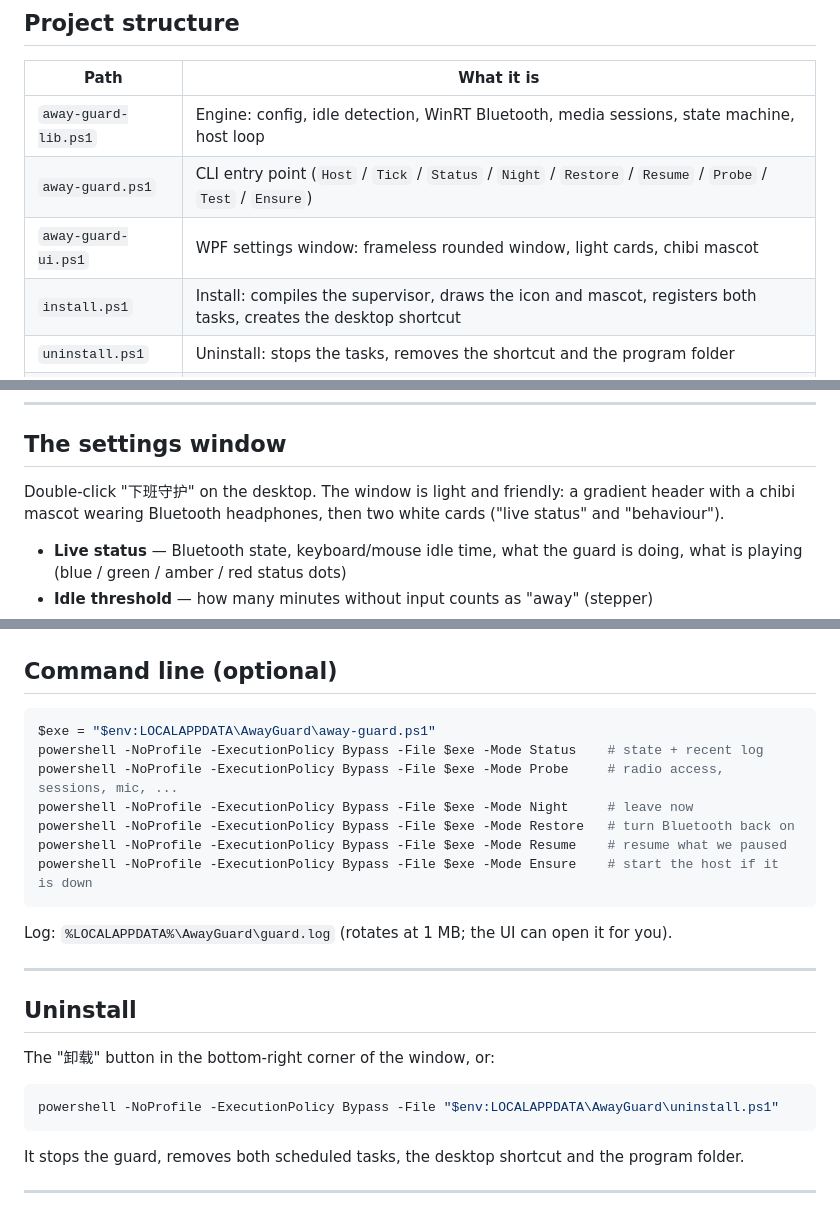
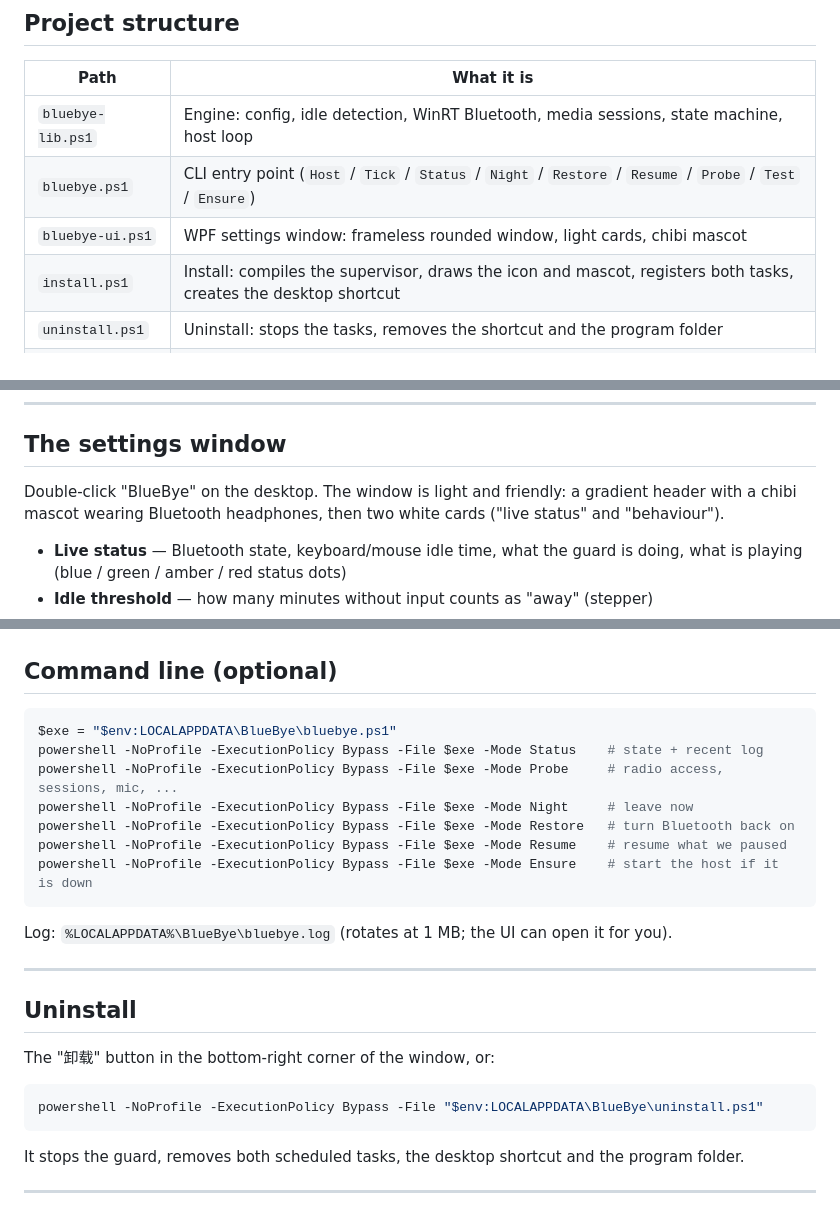
Before and after one commit to lingfeb/BlueBye, a Markdown page: README.en.md, 3 parts joined by grey strips. Drawn GitHub-style.

````diff
--- a/README.en.md
+++ b/README.en.md
@@ -24,9 +40,9 @@ No administrator rights are needed: the installer only writes to `%LOCALAPPDATA%
 
 | Path | What it is |
 | --- | --- |
-| `away-guard-lib.ps1` | Engine: config, idle detection, WinRT Bluetooth, media sessions, state machine, host loop |
-| `away-guard.ps1` | CLI entry point (`Host` / `Tick` / `Status` / `Night` / `Restore` / `Resume` / `Probe` / `Test` / `Ensure`) |
-| `away-guard-ui.ps1` | WPF settings window: frameless rounded window, light cards, chibi mascot |
+| `bluebye-lib.ps1` | Engine: config, idle detection, WinRT Bluetooth, media sessions, state machine, host loop |
+| `bluebye.ps1` | CLI entry point (`Host` / `Tick` / `Status` / `Night` / `Restore` / `Resume` / `Probe` / `Test` / `Ensure`) |
+| `bluebye-ui.ps1` | WPF settings window: frameless rounded window, light cards, chibi mascot |
 | `install.ps1` | Install: compiles the supervisor, draws the icon and mascot, registers both tasks, creates the desktop shortcut |
 | `uninstall.ps1` | Uninstall: stops the tasks, removes the shortcut and the program folder |
 | `make-mascot.ps1` | Draws the mascot with GDI+ (generated automatically at install time) |
@@ -70,7 +86,7 @@ Back at the desk: any input → Bluetooth is back within 10 seconds and the head
 
 ## The settings window
 
-Double-click "下班守护" on the desktop. The window is light and friendly: a gradient header with a chibi mascot wearing Bluetooth headphones, then two white cards ("live status" and "behaviour").
+Double-click "BlueBye" on the desktop. The window is light and friendly: a gradient header with a chibi mascot wearing Bluetooth headphones, then two white cards ("live status" and "behaviour").
 
 - **Live status** — Bluetooth state, keyboard/mouse idle time, what the guard is doing, what is playing (blue / green / amber / red status dots)
 - **Idle threshold** — how many minutes without input counts as "away" (stepper)
@@ -114,7 +130,7 @@ Save the file and it takes effect; no restart needed.
 ## Command line (optional)
 
 ```powershell
-$exe = "$env:LOCALAPPDATA\AwayGuard\away-guard.ps1"
+$exe = "$env:LOCALAPPDATA\BlueBye\bluebye.ps1"
 powershell -NoProfile -ExecutionPolicy Bypass -File $exe -Mode Status    # state + recent log
 powershell -NoProfile -ExecutionPolicy Bypass -File $exe -Mode Probe     # radio access, sessions, mic, ...
 powershell -NoProfile -ExecutionPolicy Bypass -File $exe -Mode Night     # leave now
@@ -123,7 +139,7 @@ powershell -NoProfile -ExecutionPolicy Bypass -File $exe -Mode Resume    # resum
 powershell -NoProfile -ExecutionPolicy Bypass -File $exe -Mode Ensure    # start the host if it is down
 ```
 
-Log: `%LOCALAPPDATA%\AwayGuard\guard.log` (rotates at 1 MB; the UI can open it for you).
+Log: `%LOCALAPPDATA%\BlueBye\bluebye.log` (rotates at 1 MB; the UI can open it for you).
 
 ---
 
@@ -132,7 +148,7 @@ Log: `%LOCALAPPDATA%\AwayGuard\guard.log` (rotates at 1 MB; the UI can open it f
 The "卸载" button in the bottom-right corner of the window, or:
 
 ```powershell
-powershell -NoProfile -ExecutionPolicy Bypass -File "$env:LOCALAPPDATA\AwayGuard\uninstall.ps1"
+powershell -NoProfile -ExecutionPolicy Bypass -File "$env:LOCALAPPDATA\BlueBye\uninstall.ps1"
 ```
 
 It stops the guard, removes both scheduled tasks, the desktop shortcut and the program folder.
````
Also changed, not shown: other parts of README.en.md (+22 -6 lines), README.md (+30 -14 lines), docs/screenshot.png, 15 other files.
